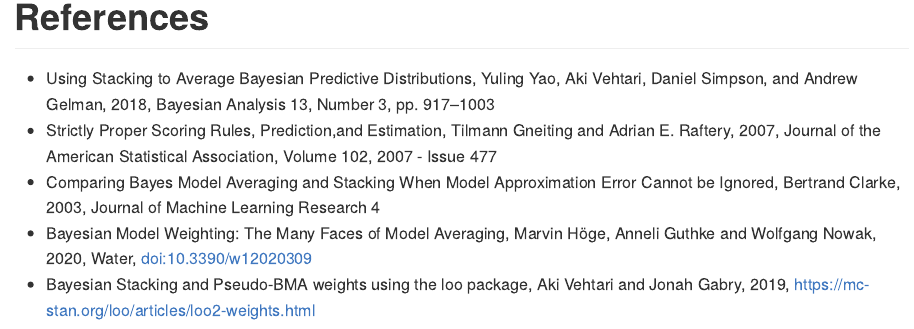
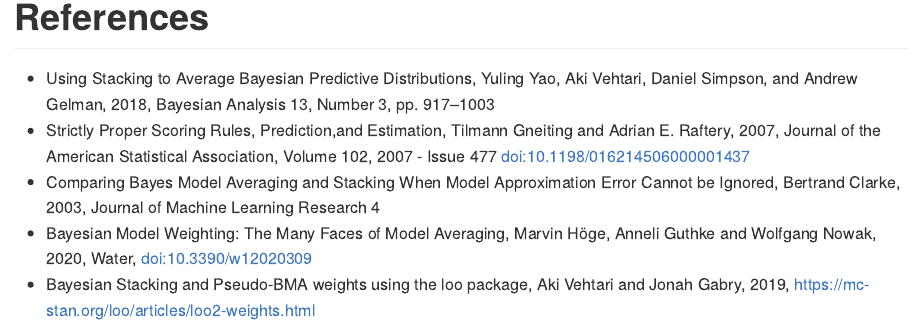
Before and after one commit to epiforecasts/stackr, an R Markdown document (README.Rmd): the page in a window 1100 px wide, from 1650 px down. The pictures show the output file README.md that the author committed with the source, drawn offline in the style of GitHub.

Commit message:
updated description with references

```diff
--- a/README.Rmd
+++ b/README.Rmd
@@ -69,13 +67,13 @@ score_df[, mean(crps), by = model][, setnames(.SD, "V1", "CRPS")]
 
 
 # References
-- Using Stacking to Average Bayesian Predictive Distributions, Yuling Yao, Aki Vehtari, Daniel Simpson, and Andrew Gelman, 2018, Bayesian Analysis 13, Number 3, pp. 917–1003
+- Using Stacking to Average Bayesian Predictive Distributions, Yuling Yao, Aki Vehtari, Daniel Simpson, and Andrew Gelman, 2018, Bayesian Analysis 13, Number 3, pp. 917–1003 DOI 10.1214/17-BA1091
 - Strictly Proper Scoring Rules, Prediction,and Estimation,
 Tilmann Gneiting and Adrian E. Raftery, 2007, Journal of the American
-Statistical Association, Volume 102, 2007 - Issue 477
+Statistical Association, Volume 102, 2007 - Issue 477 DOI 10.1198/016214506000001437
 - Comparing Bayes Model Averaging and Stacking When Model Approximation Error Cannot be Ignored,
 Bertrand Clarke, 2003, Journal of Machine Learning Research 4
 - Bayesian Model Weighting: The Many Faces of Model Averaging,
-Marvin Höge, Anneli Guthke and Wolfgang Nowak, 2020, Water, doi:10.3390/w12020309
+Marvin Höge, Anneli Guthke and Wolfgang Nowak, 2020, Water, DOI 10.3390/w12020309
 - Bayesian Stacking and Pseudo-BMA weights using the loo package,
 Aki Vehtari and Jonah Gabry, 2019, https://mc-stan.org/loo/articles/loo2-weights.html
```
Also changed, not shown: vignettes/stackr.Rmd (+2 -2 lines), README.md, README.Rmd (2 more changed lines), 1 other file.
